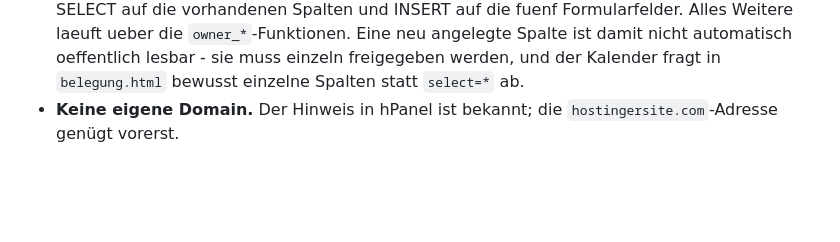
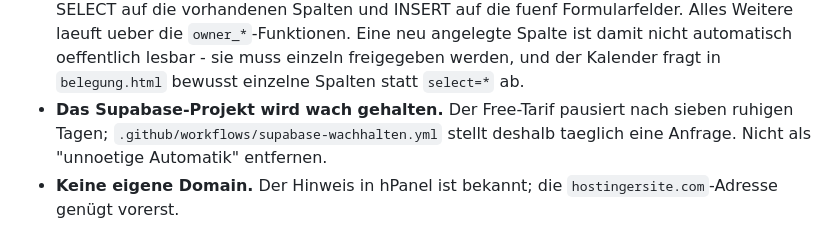
Before and after one commit to marcholtschmidt-rgb/Belegungsplan-Cavalaire, a Markdown page: CLAUDE.md, the part around the change. GitHub-like rendering; blank space fills up the shorter version.

```diff
--- a/CLAUDE.md
+++ b/CLAUDE.md
@@ -64,6 +64,10 @@ Diese Punkte sind bewusst so entschieden – nicht ungefragt ändern:
   automatisch oeffentlich lesbar - sie muss einzeln freigegeben
   werden, und der Kalender fragt in `belegung.html` bewusst einzelne
   Spalten statt `select=*` ab.
+- **Das Supabase-Projekt wird wach gehalten.** Der Free-Tarif
+  pausiert nach sieben ruhigen Tagen;
+  `.github/workflows/supabase-wachhalten.yml` stellt deshalb taeglich
+  eine Anfrage. Nicht als "unnoetige Automatik" entfernen.
 - **Keine eigene Domain.** Der Hinweis in hPanel ist bekannt; die
   `hostingersite.com`-Adresse genügt vorerst.
 
```
Also changed, not shown: README.md (+8 -0 lines).
